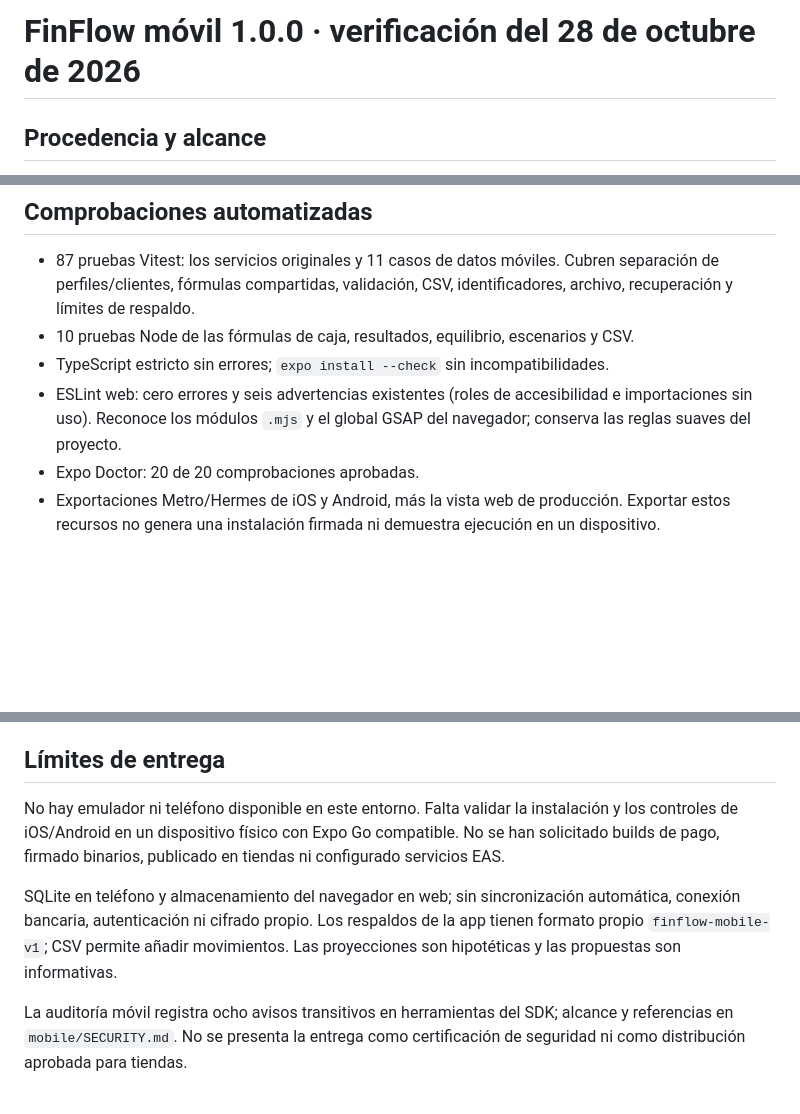
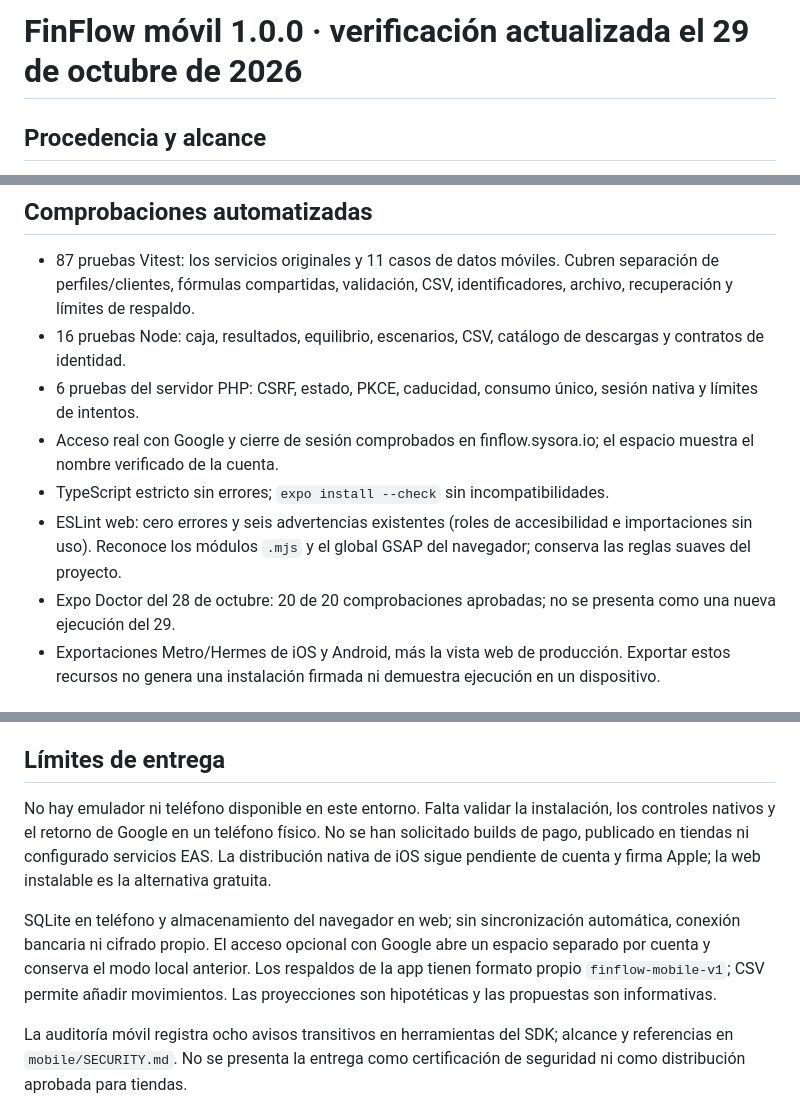
Before and after one commit to Jajojovp/finflow, a Markdown page: docs/MOBILE-VERIFICATION.md, 3 parts joined by grey strips. Rendered like a GitHub page; blank space fills up the shorter version.

Commit message:
docs: record verified Google sign-in and sign-out

```diff
--- a/docs/MOBILE-VERIFICATION.md
+++ b/docs/MOBILE-VERIFICATION.md
@@ -1,4 +1,4 @@
-# FinFlow móvil 1.0.0 · verificación del 28 de octubre de 2026
+# FinFlow móvil 1.0.0 · verificación actualizada el 29 de octubre de 2026
 
 ## Procedencia y alcance
 
@@ -9,10 +9,12 @@ Utiliza Expo SDK 58 y las guías oficiales de `expo/skills`, revisión `8a0dc4fa
 ## Comprobaciones automatizadas
 
 - 87 pruebas Vitest: los servicios originales y 11 casos de datos móviles. Cubren separación de perfiles/clientes, fórmulas compartidas, validación, CSV, identificadores, archivo, recuperación y límites de respaldo.
-- 10 pruebas Node de las fórmulas de caja, resultados, equilibrio, escenarios y CSV.
+- 16 pruebas Node: caja, resultados, equilibrio, escenarios, CSV, catálogo de descargas y contratos de identidad.
+- 6 pruebas del servidor PHP: CSRF, estado, PKCE, caducidad, consumo único, sesión nativa y límites de intentos.
+- Acceso real con Google y cierre de sesión comprobados en finflow.sysora.io; el espacio muestra el nombre verificado de la cuenta.
 - TypeScript estricto sin errores; `expo install --check` sin incompatibilidades.
 - ESLint web: cero errores y seis advertencias existentes (roles de accesibilidad e importaciones sin uso). Reconoce los módulos `.mjs` y el global GSAP del navegador; conserva las reglas suaves del proyecto.
-- Expo Doctor: 20 de 20 comprobaciones aprobadas.
+- Expo Doctor del 28 de octubre: 20 de 20 comprobaciones aprobadas; no se presenta como una nueva ejecución del 29.
 - Exportaciones Metro/Hermes de iOS y Android, más la vista web de producción. Exportar estos recursos no genera una instalación firmada ni demuestra ejecución en un dispositivo.
 
 ## Interfaz verificada en navegador
@@ -31,8 +33,8 @@ Datos sintéticos, guardados en el origen local de la vista Expo; no se utilizar
 
 ## Límites de entrega
 
-No hay emulador ni teléfono disponible en este entorno. Falta validar la instalación y los controles de iOS/Android en un dispositivo físico con Expo Go compatible. No se han solicitado builds de pago, firmado binarios, publicado en tiendas ni configurado servicios EAS.
+No hay emulador ni teléfono disponible en este entorno. Falta validar la instalación, los controles nativos y el retorno de Google en un teléfono físico. No se han solicitado builds de pago, publicado en tiendas ni configurado servicios EAS. La distribución nativa de iOS sigue pendiente de cuenta y firma Apple; la web instalable es la alternativa gratuita.
 
-SQLite en teléfono y almacenamiento del navegador en web; sin sincronización automática, conexión bancaria, autenticación ni cifrado propio. Los respaldos de la app tienen formato propio `finflow-mobile-v1`; CSV permite añadir movimientos. Las proyecciones son hipotéticas y las propuestas son informativas.
+SQLite en teléfono y almacenamiento del navegador en web; sin sincronización automática, conexión bancaria ni cifrado propio. El acceso opcional con Google abre un espacio separado por cuenta y conserva el modo local anterior. Los respaldos de la app tienen formato propio `finflow-mobile-v1`; CSV permite añadir movimientos. Las proyecciones son hipotéticas y las propuestas son informativas.
 
 La auditoría móvil registra ocho avisos transitivos en herramientas del SDK; alcance y referencias en `mobile/SECURITY.md`. No se presenta la entrega como certificación de seguridad ni como distribución aprobada para tiendas.
```
